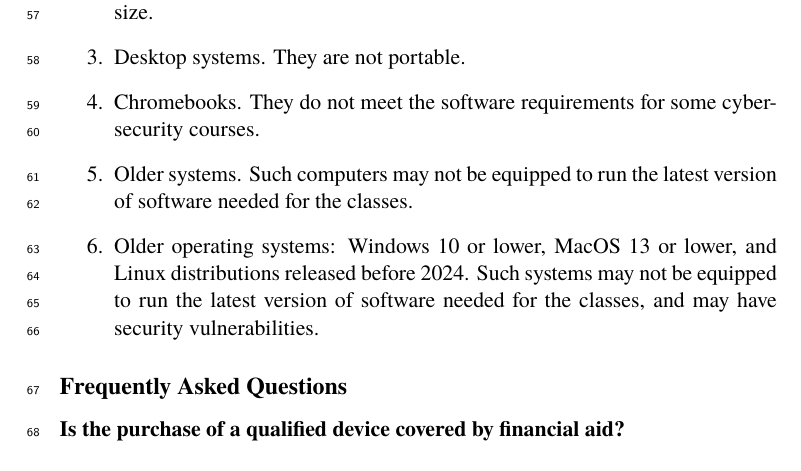
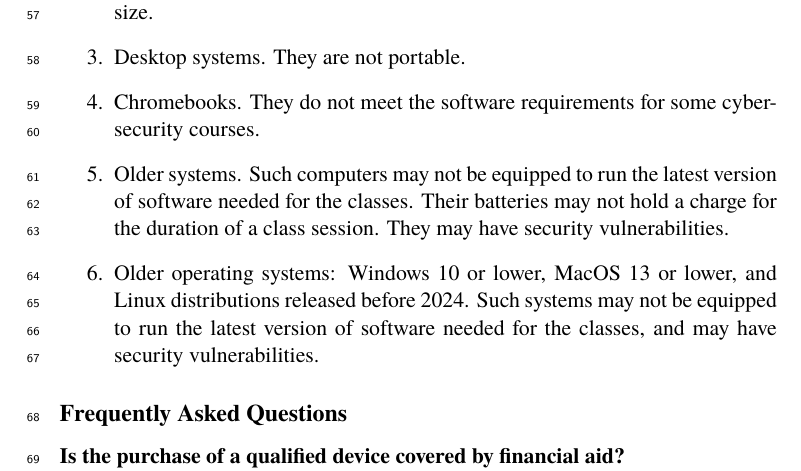
Before and after one commit to lgreco/edu-luc-cs-byod, a LaTeX paper (proposal_main.tex, which reads contents/500-absolutely-not.tex): part of page 4 of 7, cut so that both start at the same text. Compiled offline with pdfLaTeX.

Commit message:
older systems rationale

```diff
--- a/contents/500-absolutely-not.tex
+++ b/contents/500-absolutely-not.tex
@@ -7,6 +7,6 @@ Following is a list of systems and devices that do not meet the requirements.
     \item Smart phones. Typically their screens are smaller than the required minimum size.
     \item Desktop systems. They are not portable.
     \item Chromebooks. They do not meet the software requirements for some cybersecurity courses.
-    \item Older systems. Such computers may not be equipped to run the latest version of software needed for the classes.
+    \item Older systems. Such computers may not be equipped to run the latest version of software needed for the classes. Their batteries may not hold a charge for the duration of a class session. They may have security vulnerabilities.
     \item Older operating systems: Windows 10 or lower, MacOS 13 or lower, and Linux distributions released before 2024. Such systems may not be equipped to run the latest version of software needed for the classes, and may have security vulnerabilities.
 \end{enumerate}
```
Also changed, not shown: proposal_main.pdf.
